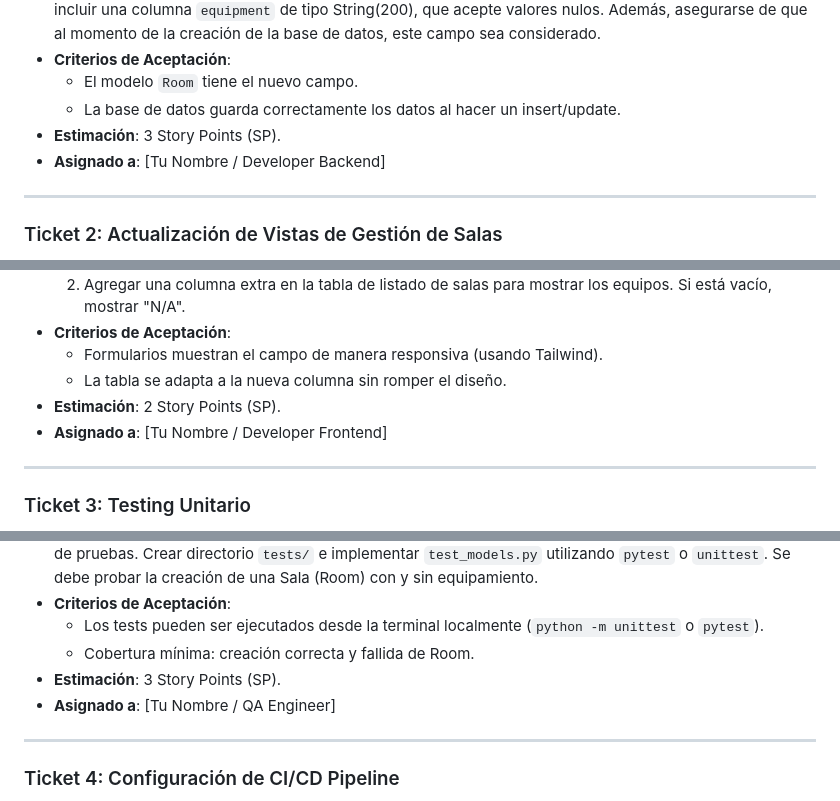
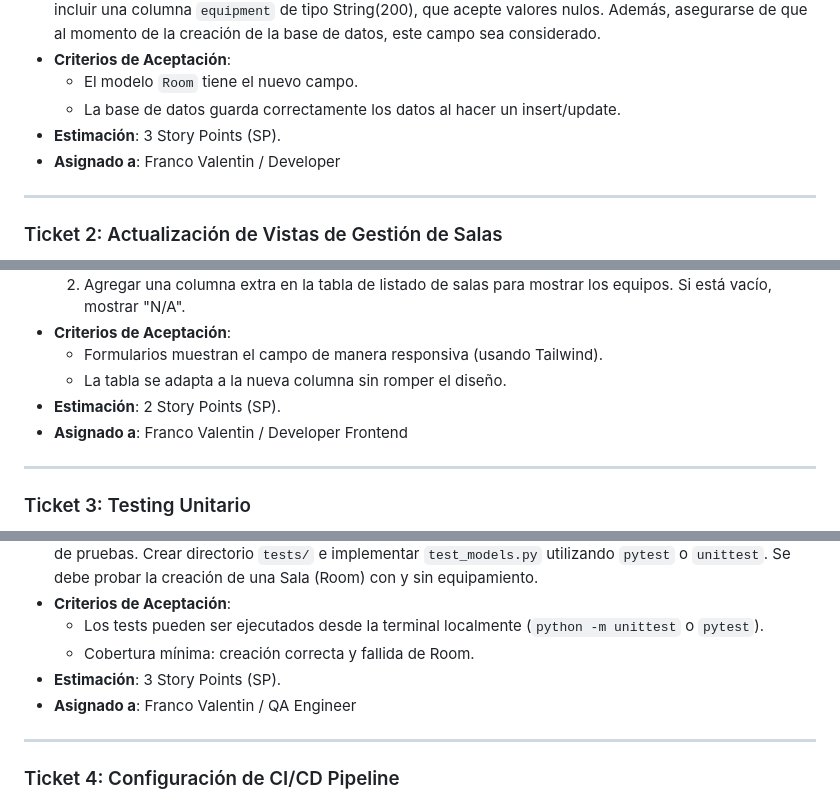
Before and after one commit to ValentinFranco08/GestionReservas, a Markdown page: docs/sprint_1_planificacion_tickets.md, 3 parts joined by grey strips. GitHub-like rendering.

```diff
--- a/docs/sprint_1_planificacion_tickets.md
+++ b/docs/sprint_1_planificacion_tickets.md
@@ -18,7 +18,7 @@ En esta fase tomamos los Casos de Uso y Escenarios generados en el Paso 1 y los
   - El modelo `Room` tiene el nuevo campo.
   - La base de datos guarda correctamente los datos al hacer un insert/update.
 - **Estimación**: 3 Story Points (SP).
-- **Asignado a**: [Tu Nombre / Developer Backend]
+- **Asignado a**: Franco Valentin / Developer
 
 ---
 
@@ -34,7 +34,7 @@ En esta fase tomamos los Casos de Uso y Escenarios generados en el Paso 1 y los
   - Formularios muestran el campo de manera responsiva (usando Tailwind).
   - La tabla se adapta a la nueva columna sin romper el diseño.
 - **Estimación**: 2 Story Points (SP).
-- **Asignado a**: [Tu Nombre / Developer Frontend]
+- **Asignado a**: Franco Valentin / Developer Frontend
 
 ---
 
@@ -48,7 +48,7 @@ En esta fase tomamos los Casos de Uso y Escenarios generados en el Paso 1 y los
   - Los tests pueden ser ejecutados desde la terminal localmente (`python -m unittest` o `pytest`).
   - Cobertura mínima: creación correcta y fallida de Room.
 - **Estimación**: 3 Story Points (SP).
-- **Asignado a**: [Tu Nombre / QA Engineer]
+- **Asignado a**: Franco Valentin / QA Engineer
 
 ---
 
```
Also changed, not shown: other parts of docs/sprint_1_planificacion_tickets.md (+1 -1 lines).
